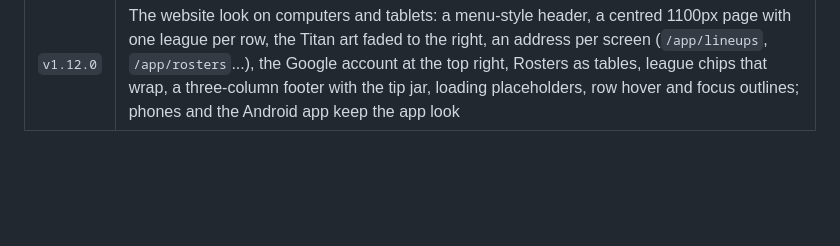
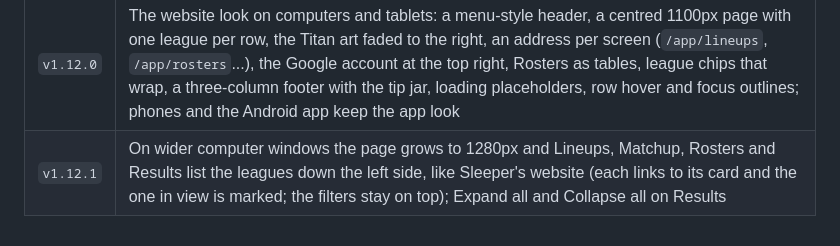
Before and after one commit to clintonburnell-cmd/titan-fantasy-football, a Markdown page: README.md, the part around the change. Rendered like a GitHub page; blank space fills up the shorter version.

Commit message:
Save point v1.12.1: the league sidebar and Results fold links
Co-Authored-By: Claude Opus 5 (1M context) <noreply@anthropic.com>
Claude-Session: https://claude.ai/code/session_01Ebdvei3rtyGouWNdXdBn7G

```diff
--- a/README.md
+++ b/README.md
@@ -271,3 +271,4 @@ No build step and no dependencies. It runs on any static host.
 | `v1.10.0` | ESPN leagues on the Results tab; Try a demo (two sample leagues of real NFL players, kept apart from any account); game-day alerts (a starter ruled out, and a lineup check before each kickoff) through Firebase Cloud Messaging; a Titan stats card for the owner (totals only); three search guides; "not affiliated with the NFL" in every footer |
 | `v1.11.0` | Send a test alert; a Feedback link and a Terms of Use page; accessibility 100 on the website, guides and app (contrast, headings, underlined links, no layout jumps); the demo loads about four times faster (names from the week's projections); daily database backups and an error email set up in Google Cloud |
 | `v1.12.0` | The website look on computers and tablets: a menu-style header, a centred 1100px page with one league per row, the Titan art faded to the right, an address per screen (`/app/lineups`, `/app/rosters`...), the Google account at the top right, Rosters as tables, league chips that wrap, a three-column footer with the tip jar, loading placeholders, row hover and focus outlines; phones and the Android app keep the app look |
+| `v1.12.1` | On wider computer windows the page grows to 1280px and Lineups, Matchup, Rosters and Results list the leagues down the left side, like Sleeper's website (each links to its card and the one in view is marked; the filters stay on top); Expand all and Collapse all on Results |
```
